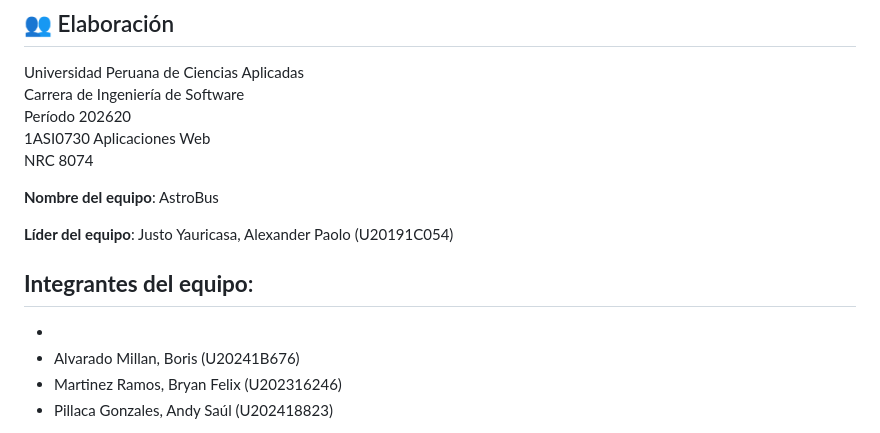
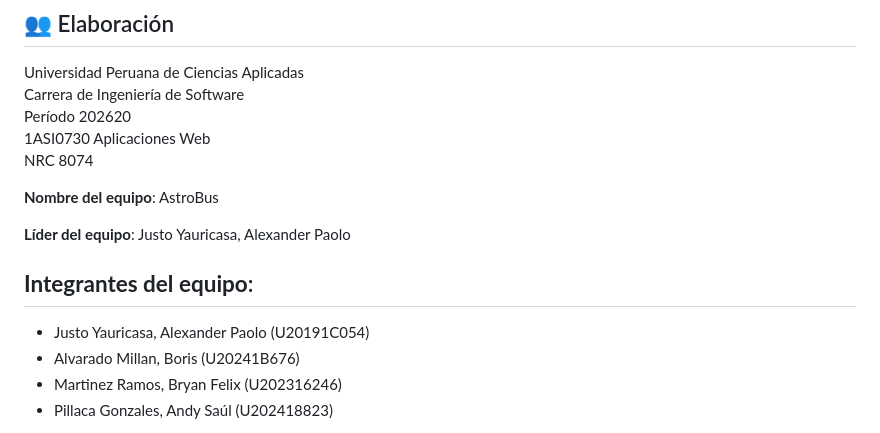
Before and after one commit to AstroBusTeam/webdev-course-astrobus, a Markdown page: course-plan.md, the part around the change. Rendered like a GitHub page.

Commit message:
docs: update name of member

```diff
--- a/course-plan.md
+++ b/course-plan.md
@@ -100,11 +100,11 @@ NRC 8074
 
 **Nombre del equipo**: AstroBus
 
-**Líder del equipo**: Justo Yauricasa, Alexander Paolo (U20191C054)
+**Líder del equipo**: Justo Yauricasa, Alexander Paolo
 
 **Integrantes del equipo**:
 -
--
+- Justo Yauricasa, Alexander Paolo (U20191C054)
 - Alvarado Millan, Boris (U20241B676)
 - Martinez Ramos, Bryan Felix (U202316246)
 - Pillaca Gonzales, Andy Saúl (U202418823)
```
